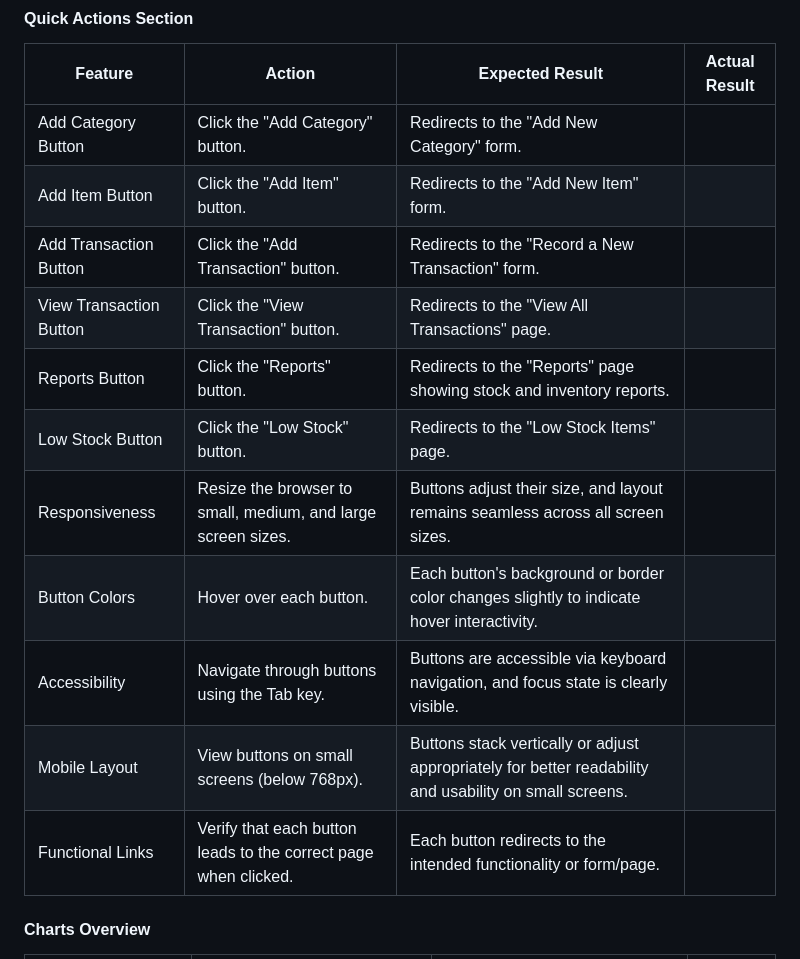
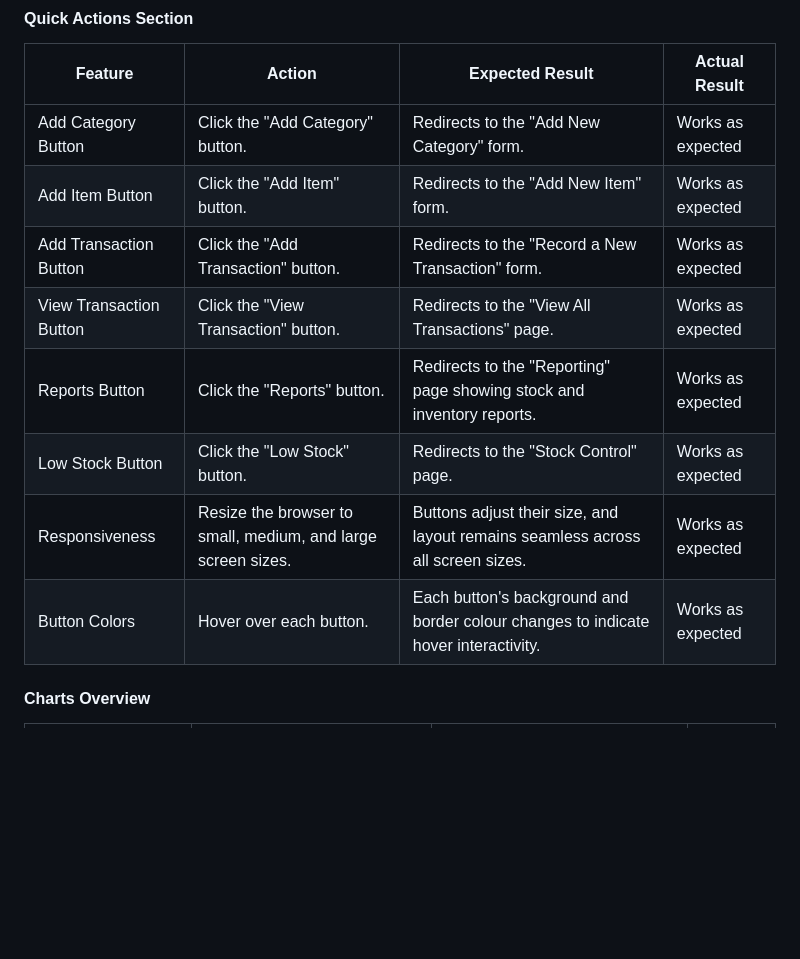
Before and after one commit to KatVolkova/inventory-management-system, a Markdown page: TESTING.md, the part around the change. Drawn GitHub-style; blank space fills up the shorter version.

Commit message:
Complete manual testing table for dashboard - quick actions section

```diff
--- a/TESTING.md
+++ b/TESTING.md
@@ -164,17 +164,14 @@ Return to the [Inventory Management System README.md](README.md).
 
 | **Feature**                | **Action**                                                         | **Expected Result**                                                                                     | **Actual Result** |
 |----------------------------|-------------------------------------------------------------------|---------------------------------------------------------------------------------------------------------|-------------------|
-| Add Category Button        | Click the "Add Category" button.                                  | Redirects to the "Add New Category" form.                                                               |                   |
-| Add Item Button            | Click the "Add Item" button.                                      | Redirects to the "Add New Item" form.                                                                   |                   |
-| Add Transaction Button      | Click the "Add Transaction" button.                              | Redirects to the "Record a New Transaction" form.                                                       |                   |
-| View Transaction Button     | Click the "View Transaction" button.                             | Redirects to the "View All Transactions" page.                                                          |                   |
-| Reports Button             | Click the "Reports" button.                                      | Redirects to the "Reports" page showing stock and inventory reports.                                    |                   |
-| Low Stock Button           | Click the "Low Stock" button.                                    | Redirects to the "Low Stock Items" page.                                                                |                   |
-| Responsiveness             | Resize the browser to small, medium, and large screen sizes.      | Buttons adjust their size, and layout remains seamless across all screen sizes.                         |                   |
-| Button Colors              | Hover over each button.                                           | Each button's background or border color changes slightly to indicate hover interactivity.              |                   |
-| Accessibility              | Navigate through buttons using the Tab key.                      | Buttons are accessible via keyboard navigation, and focus state is clearly visible.                     |                   |
-| Mobile Layout              | View buttons on small screens (below 768px).                     | Buttons stack vertically or adjust appropriately for better readability and usability on small screens.  |                   |
-| Functional Links           | Verify that each button leads to the correct page when clicked.  | Each button redirects to the intended functionality or form/page.                                       |                   |
+| Add Category Button        | Click the "Add Category" button.                                  | Redirects to the "Add New Category" form.                                                               | Works as expected                  |
+| Add Item Button            | Click the "Add Item" button.                                      | Redirects to the "Add New Item" form.                                                                   | Works as expected                  |
+| Add Transaction Button      | Click the "Add Transaction" button.                              | Redirects to the "Record a New Transaction" form.                                                       | Works as expected                  |
+| View Transaction Button     | Click the "View Transaction" button.                             | Redirects to the "View All Transactions" page.                                                          | Works as expected                  |
+| Reports Button             | Click the "Reports" button.                                      | Redirects to the "Reporting" page showing stock and inventory reports.                                    | Works as expected                  |
+| Low Stock Button           | Click the "Low Stock" button.                                    | Redirects to the "Stock Control" page.                                                                | Works as expected                  |
+| Responsiveness             | Resize the browser to small, medium, and large screen sizes.      | Buttons adjust their size, and layout remains seamless across all screen sizes.                         | Works as expected                  |
+| Button Colors              | Hover over each button.                                           | Each button's background and border colour changes to indicate hover interactivity.              | Works as expected                   |
 
 #### Charts Overview
 
```
